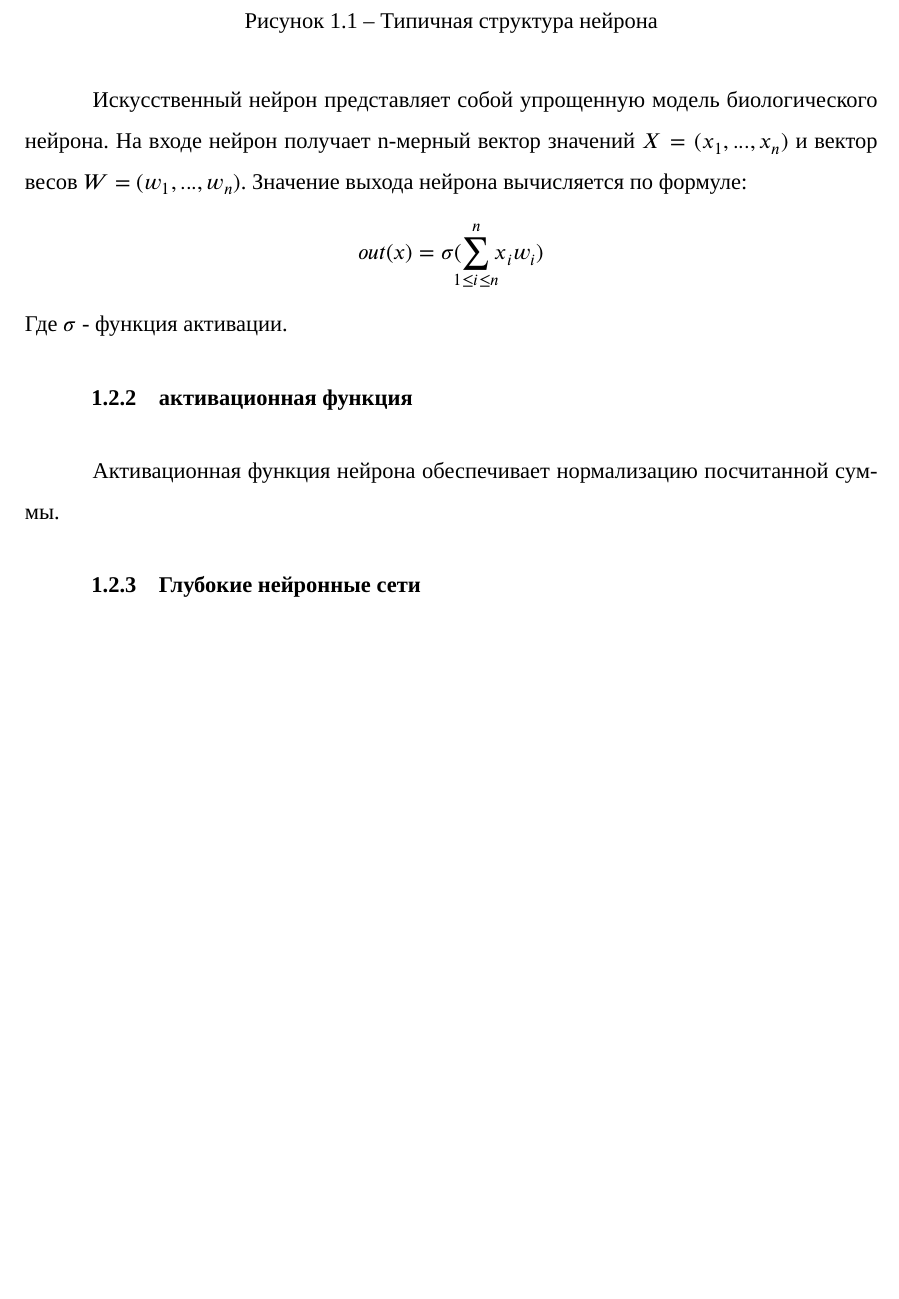
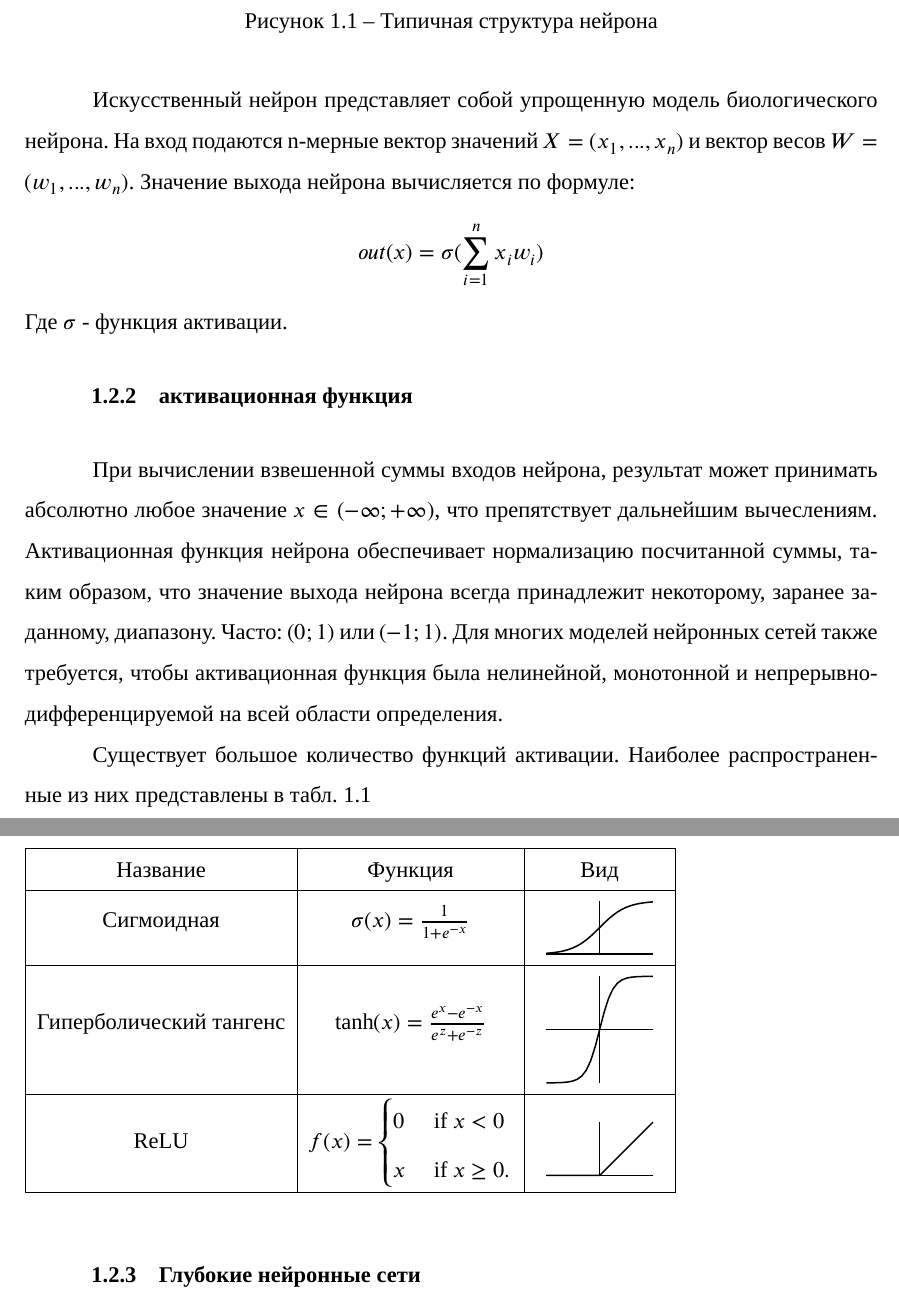
Before and after one commit to ASKAlexAndr/bachelor-diploma, a LaTeX document (main.tex, which reads preamble.tex, thesis/1-theme-review.tex, thesis/activation-functions.tex): part of page 6 of 16 before the commit and two parts of pages 6 and 7 of 17 after it, the two joined at a grey line, cut so that both start at the same text, the shorter picture padded with empty space. Compiled offline with XeLaTeX; a missing font is replaced by an installed copy or a similar font.

Commit message:
activation functions table

```diff
--- a/preamble.tex
+++ b/preamble.tex
@@ -233,3 +230,9 @@
     language=Python,            % Язык программирования
     numbers=left,               % Нумерация строк
 }
+
+% Графики и таблицы
+\usepackage{tikz}
+
+\usepackage{array, makecell}
+\usepackage{xfrac}
--- a/diploma/1-theme-review.tex
+++ b/thesis/1-theme-review.tex
@@ -21,18 +21,25 @@
 
 Искусственная нейронная сеть (ИНС) – компьютерная модель, в основе которой лежат принципы работы биологической нейронной сети - совокупность связанных между собой нервных клеток - нейронов. Каждый нейрон имеет набор входных связей - синапсов, по которым он получает информацию, представленную в виде импульсов, от других нейронов. По полученным данным нейрон формирует своё состояние и с помощью аксона сообщает его другим нейронам, обеспечивая функционирование системы.
 \addimghere{biological-neuron}{0.5}{Типичная структура нейрона}{biological-neuron}
-Искусственный нейрон представляет собой упрощенную модель биологического нейрона. На входе нейрон получает n-мерный вектор значений \(X=(x_{1},...,x_{n})\) и вектор весов \(W=(w_{1},...,w_{n})\). Значение выхода нейрона вычисляется по формуле:
+Искусственный нейрон представляет собой упрощенную модель биологического нейрона. На вход подаются n-мерные вектор значений $X=(x_{1},...,x_{n})$ и вектор весов $W=(w_{1},...,w_{n})$. Значение выхода нейрона вычисляется по формуле:
 \[
-  out(x)=\sigma(\sum_{\mathclap{1\le i\le n}}^{n} x_{i}w_{i})
+  out(x)=\sigma(\sum_{\mathclap{i=1}}^{n} x_{i}w_{i})
 \]
-Где \(\sigma\) - функция активации.
+Где $\sigma$ - функция активации.
 
 \subsubsection{активационная функция}
-Активационная функция нейрона обеспечивает нормализацию посчитанной суммы.
+При вычислении взвешенной суммы входов нейрона, результат может принимать абсолютно любое значение $x\in(-\infty;+\infty)$, что препятствует дальнейшим вычеслениям.
+Активационная функция нейрона обеспечивает нормализацию посчитанной суммы, таким образом, что значение выхода нейрона всегда принадлежит некоторому, заранее заданному, диапазону. Часто: $(0;1)$ или $(-1;1)$. Для многих моделей нейронных сетей также требуется, чтобы активационная функция была нелинейной, монотонной и непрерывно-дифференцируемой на всей области определения.
+
+Существует большое количество функций активации. Наиболее распространенные из них представлены в табл. \ref{actvs}
+
+\input{thesis/activation-functions.tex}
+
+
 \subsubsection{Глубокие нейронные сети}
-
+???
 \subsubsection{Сверточные нейронные сети}
-
+???
 \subsubsection{Проблемы обучения нейронных сетей}
-
+???
 \subsection{Применение нейронных сетей в задачах распознавания изображений}
--- /dev/null
+++ b/thesis/activation-functions.tex
@@ -0,0 +1,37 @@
+\begin{table}[H]
+  \caption{Нелинейные активационные функции}\label{actvs}
+  \begin{tabular}{|c|c| c |}
+    \hline
+    \hyperlink{name}{Название} & \hyperlink{func}{Функция} & \hyperlink{image}{Вид} \\
+    \hline
+    Сигмоидная & $\sigma(x)=\frac{1}{1+e^{-x}}$ &
+    \begin{tikzpicture}[baseline={(0,0.5)},thick]
+      \draw (-1,0) -- (1,0);
+      \draw (0,0) -- (0,1);
+      \path (-1.2,-0.2) rectangle (1.2,1.2);
+      \draw plot[domain=-1:1,variable=\x] ({\x},{1/(1+exp(-4*\x))});
+    \end{tikzpicture} \\
+    \hline
+    Гиперболический тангенс &
+    $\tanh(x)=\frac{e^x-e^{-x}}{e^z+e^{-z}}$
+     &
+    \begin{tikzpicture}[baseline={(0,0)},thick]
+      \draw (-1,0) -- (1,0);
+      \draw (0,-1) -- (0,1);
+      \path (-1.2,-1.2) rectangle (1.2,1.2);
+      \draw plot[domain=-1:1,variable=\x] ({\x},{tanh(4*\x)});
+    \end{tikzpicture} \\
+    \hline
+    ReLU & $f(x) =\begin{cases}
+    0 & ~\text{if}~ x<0 \\
+    x & ~\text{if}~x \geq 0.
+    \end{cases}$ &
+    \begin{tikzpicture}[baseline={(0,0.5)},thick]
+      \draw (-1,0) -- (1,0);
+      \draw (0,0) -- (0,1);
+      \path (-1.2,-0.2) rectangle (1.2,1.2);
+      \draw plot[domain=-1:1,variable=\x] ({\x},{ifthenelse(\x<0,0,\x)});
+    \end{tikzpicture}\\
+    \hline
+  \end{tabular}
+\end{table}
```
Also changed, not shown: diploma/3-system-design.tex (deleted, +0 -4 lines), main.tex (+14 -14 lines), thesis/3-system-design.tex (added, +3 -0 lines), Makefile, main.pdf, thesis/2-problem.tex (renamed from diploma/2-problem.tex), thesis/4-development.tex (renamed from diploma/4-development.tex), thesis/5-example.tex (renamed from diploma/5-example.tex), thesis/6-analysis.tex (renamed from diploma/6-analysis.tex), thesis/app.tex (renamed from diploma/app.tex), thesis/conclusion.tex (renamed from diploma/conclusion.tex), thesis/intro.tex (renamed from diploma/intro.tex), thesis/synopsis.tex (renamed from diploma/synopsis.tex), preamble.tex (3 more changed lines), 1 more files.
